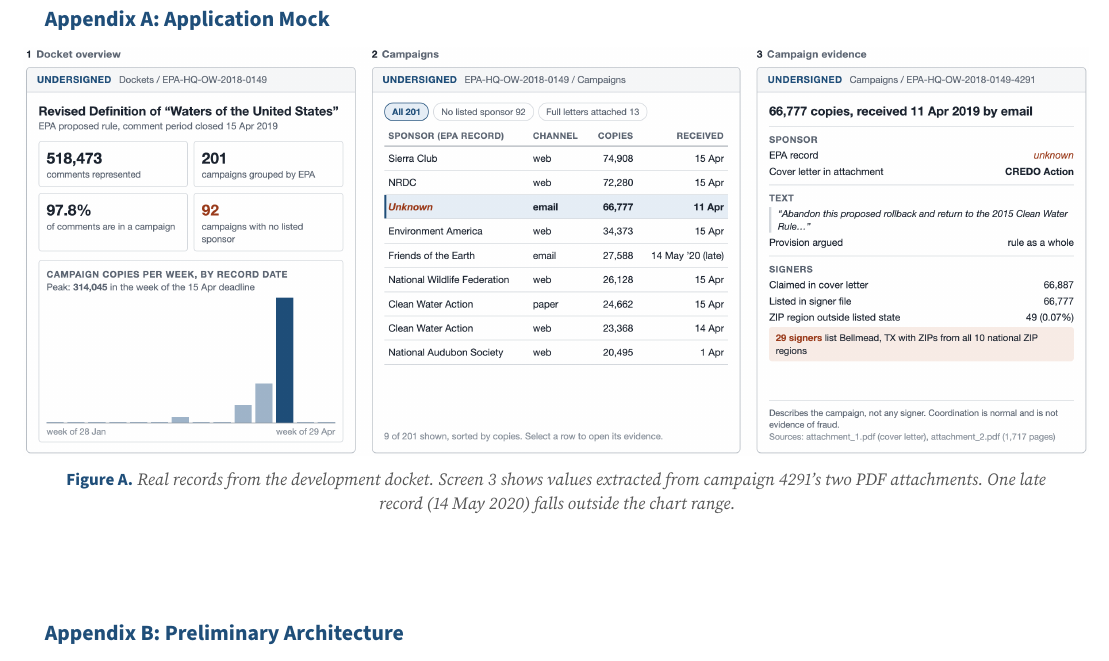
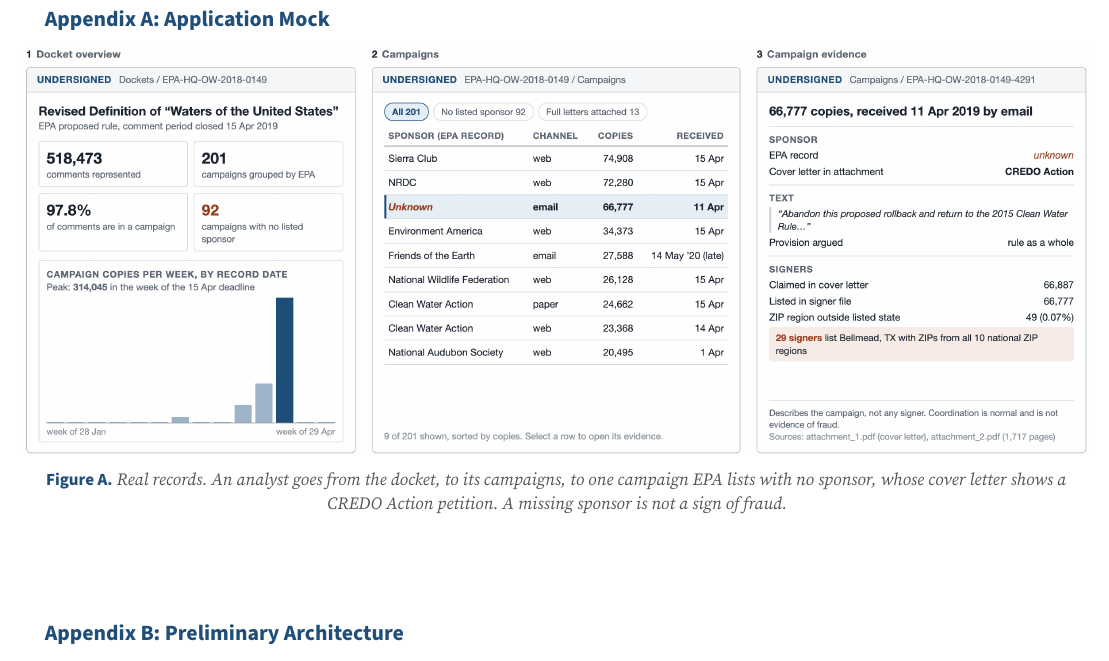
Before and after one commit to aidaneichman/ac215_Quorum, a LaTeX document (milestone1.tex): part of page 3 of 3, cut so that both start at the same text. Compiled offline with pdfLaTeX.

Commit message:
Clarify Appendix A: the analyst's path, and that a missing sponsor is not fraud

```diff
--- a/milestone1.tex
+++ b/milestone1.tex
@@ -224,7 +224,7 @@ subpoenas. The first unknown-sponsor campaign we opened
 
 \begin{center}
 \makebox[\textwidth]{\includegraphics[width=7.4in]{docs/mock_crop.png}}\\[3pt]
-{\fontsize{9}{11}\selectfont\color{meta}{\sffamily\bfseries\color{ink}Figure A.} \itshape Real records from the development docket. Screen 3 shows values extracted from campaign 4291's two PDF attachments. One late record (14 May 2020) falls outside the chart range.}
+{\fontsize{9}{11}\selectfont\color{meta}{\sffamily\bfseries\color{ink}Figure A.} \itshape Real records. An analyst goes from the docket, to its campaigns, to one campaign EPA lists with no sponsor, whose cover letter shows a CREDO Action petition. A missing sponsor is not a sign of fraud.}
 \end{center}
 
 \vfill
```
Also changed, not shown: milestone1.tex (4 more changed lines).
